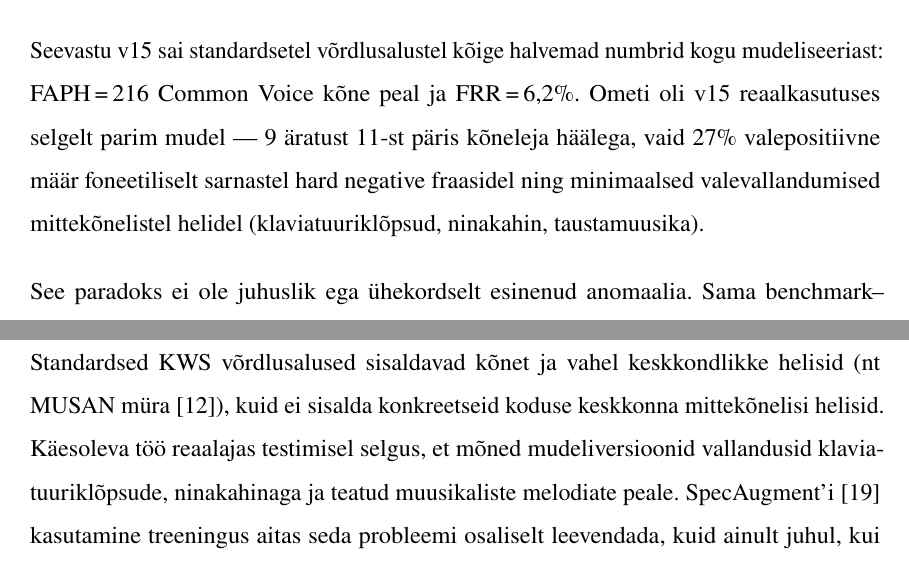
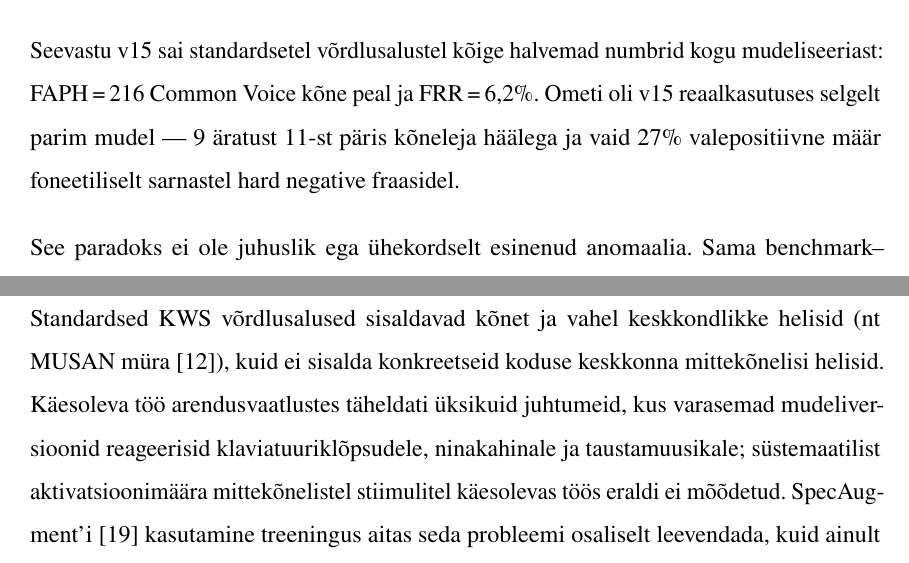
Before and after one commit to Yikizi/kratt, a LaTeX thesis (docs/thesis/thesis-tex-estonian/main.tex, which reads docs/thesis/thesis-tex-estonian/chapters/third_chapter.tex): two parts of pages 40 and 42 of 52, joined at a grey line, cut so that both start at the same text. Compiled offline with pdfLaTeX.

Commit message:
docs(thesis): claim-evidence — soften unmeasured non-speech FT claim
(cherry picked from commit 00a243baa4e60a60315989472483f359b0e96347)

```diff
--- a/docs/thesis/thesis-tex-estonian/chapters/third_chapter.tex
+++ b/docs/thesis/thesis-tex-estonian/chapters/third_chapter.tex
@@ -73,7 +73,7 @@ Käesoleva töö üks kõige selgemaid ja praktiliselt olulisemaid leide on süs
 
 Kõige teravamalt ilmnes probleem kahe mudeliversiooni vahel. Versioon v6-residual saavutas kõigil standardsetel võrdlusalustel parima tulemuse: FAPH\,=\,3,4 (Common~Voice ET hold-out'il), 0\% FRR klipi-taseme testil ning 100\% recall XTTS-kloonitud positiivsetel klippidel. Pelgalt numbreid vaadates oleks see versioon olnud selge valik juurutamiseks. Reaalajas testimine näitas aga vastupidist pilti: v6-residual aktiveerus sarnastel fraasidel nagu \enquote{kuule rott} ja \enquote{kuule kraam} 100\% juhtudest ning tõelise kõneleja (autori õe) hääl tõi välja vaid 82\% recall'i juurutamislävel.
 
-Seevastu v15 sai standardsetel võrdlusalustel kõige halvemad numbrid kogu mudeliseeriast: FAPH\,=\,216 Common~Voice kõne peal ja FRR\,=\,6,2\%. Ometi oli v15 reaalkasutuses selgelt parim mudel --- 9 äratust 11-st päris kõneleja häälega, vaid 27\% valepositiivne määr foneetiliselt sarnastel hard negative fraasidel ning minimaalsed valevallandumised mittekõnelistel helidel (klaviatuuriklõpsud, ninakahin, taustamuusika).
+Seevastu v15 sai standardsetel võrdlusalustel kõige halvemad numbrid kogu mudeliseeriast: FAPH\,=\,216 Common~Voice kõne peal ja FRR\,=\,6,2\%. Ometi oli v15 reaalkasutuses selgelt parim mudel --- 9 äratust 11-st päris kõneleja häälega ja vaid 27\% valepositiivne määr foneetiliselt sarnastel hard negative fraasidel.
 
 See paradoks ei ole juhuslik ega ühekordselt esinenud anomaalia. Sama benchmark--reaalkasutus rangiinversiooni muster --- benchmark-tulemus ei ennusta reaalkõneleja-recalli --- kordus kuuel sõltumatult treenitud vaheversioonil (v8, v11, v12, v13a, v14, v15) ühtsel võrdlusalusel (lävi 0{,}995, sama fikseeritud 373-ütluseline reaalkõneleja-komplekt versiooni kohta: autori õde 11 ütlust, autor ise 362 ütlust), mistõttu \enquote{süsteemse} kvalifikatsiooni kannab versioonidevaheline kordumine fikseeritud kõnelejabaasil, mitte kõnelejate arv. Kahe kõneleja baasi kitsus piirab seevastu just \emph{välist} üldistatavust --- kuidas inversioon avaldub laiemas populatsioonis ---, mistõttu ptk~\ref{chapter:results} kavandatav laiema valimiga kasutajatestimine on vajalik täiendus, mitte asendaja. Lahknevuse põhjused on struktuursed ja tulenevad sellest, kuidas standardsed KWS võrdlusalused on üles ehitatud.
 
@@ -95,7 +95,7 @@ Foneetiliselt sarnaste fraaside eristamist testiti isoleeritud klippidena. Mudel
 
 \subsection{Põhjus 4: mittekõneliste helide puudumine}
 
-Standardsed KWS võrdlusalused sisaldavad kõnet ja vahel keskkondlikke helisid (nt MUSAN müra \cite{musan2015}), kuid ei sisalda konkreetseid koduse keskkonna mittekõnelisi helisid. Käesoleva töö reaalajas testimisel selgus, et mõned mudeliversioonid vallandusid klaviatuuriklõpsude, ninakahinaga ja teatud muusikalis\-te melodiate peale. SpecAugment'i \cite{park2019specaugment} kasutamine treeningus aitas seda probleemi osaliselt leevendada, kuid ainult juhul, kui mittekõnelised mustrid olid negatiivses treeningmaterjalis esindatud. Ükski standardne benchmark selliseid juhtumeid ei mõõda.
+Standardsed KWS võrdlusalused sisaldavad kõnet ja vahel keskkondlikke helisid (nt MUSAN müra \cite{musan2015}), kuid ei sisalda konkreetseid koduse keskkonna mittekõnelisi helisid. Käesoleva töö arendusvaatlustes täheldati üksikuid juhtumeid, kus varasemad mudeliversioonid reageerisid klaviatuuriklõpsudele, ninakahinale ja taustamuusikale; süstemaatilist aktivatsioonimäära mittekõnelistel stiimulitel käesolevas töös eraldi ei mõõdetud. SpecAugment'i \cite{park2019specaugment} kasutamine treeningus aitas seda probleemi osaliselt leevendada, kuid ainult juhul, kui mittekõnelised mustrid olid negatiivses treeningmaterjalis esindatud. Ükski standardne benchmark selliseid juhtumeid ei mõõda.
 
 \subsection{Lahendusena: stsenaariumpõhine testimisvoog}
 
```
